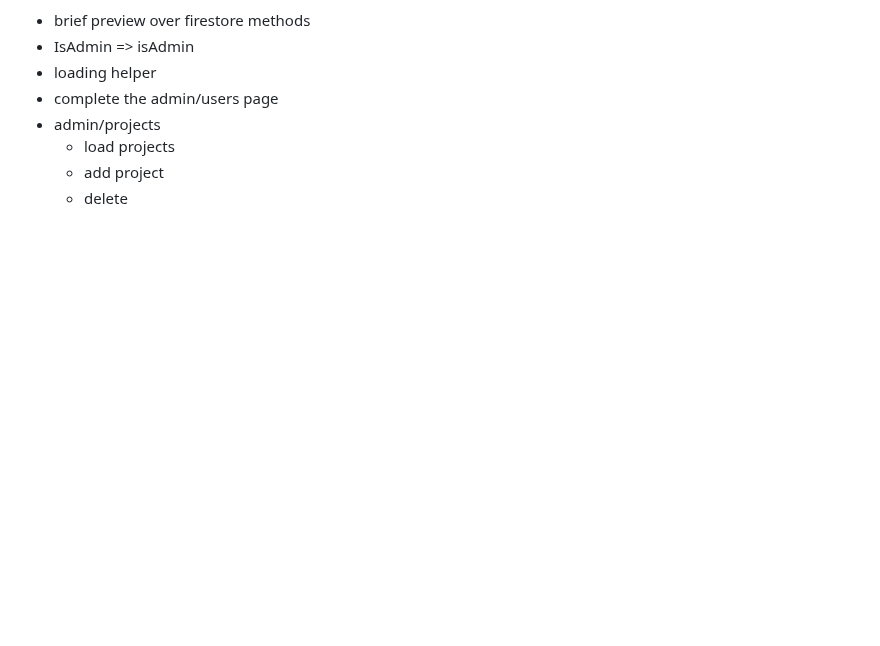
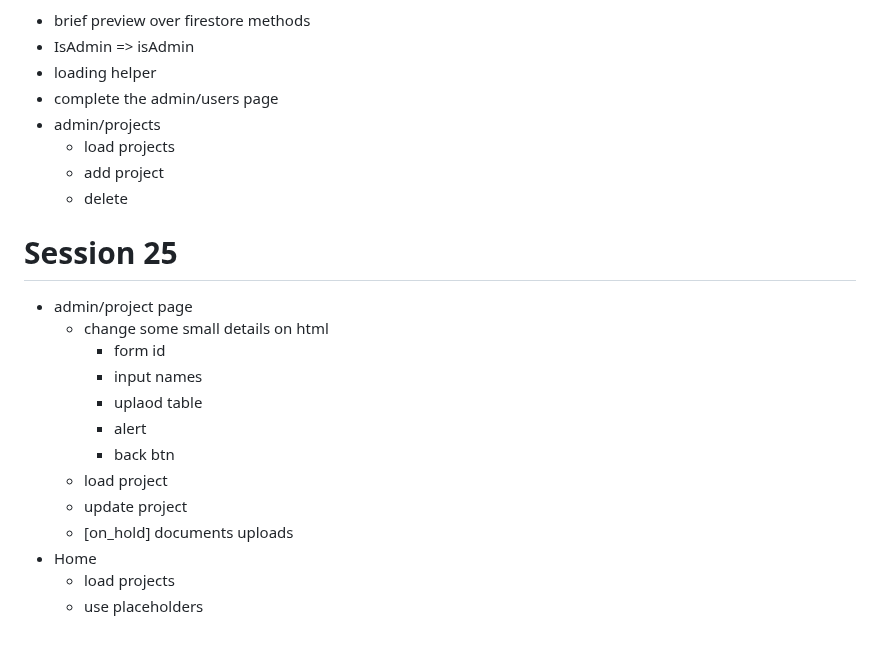
Before and after one commit to hunterll2/html-css-js, a Markdown page: README.md, the part around the change. GitHub-like rendering; blank space fills up the shorter version.

Commit message:
Session 25

```diff
--- a/README.md
+++ b/README.md
@@ -215,3 +215,19 @@ Video Link: https://youtu.be/KeRlD0_8buo
   - load projects
   - add project
   - delete
+
+# Session 25
+
+- admin/project page
+  - change some small details on html
+    - form id
+    - input names
+    - uplaod table
+    - alert
+    - back btn
+  - load project
+  - update project
+  - [on_hold] documents uploads
+- Home
+  - load projects
+  - use placeholders
```
